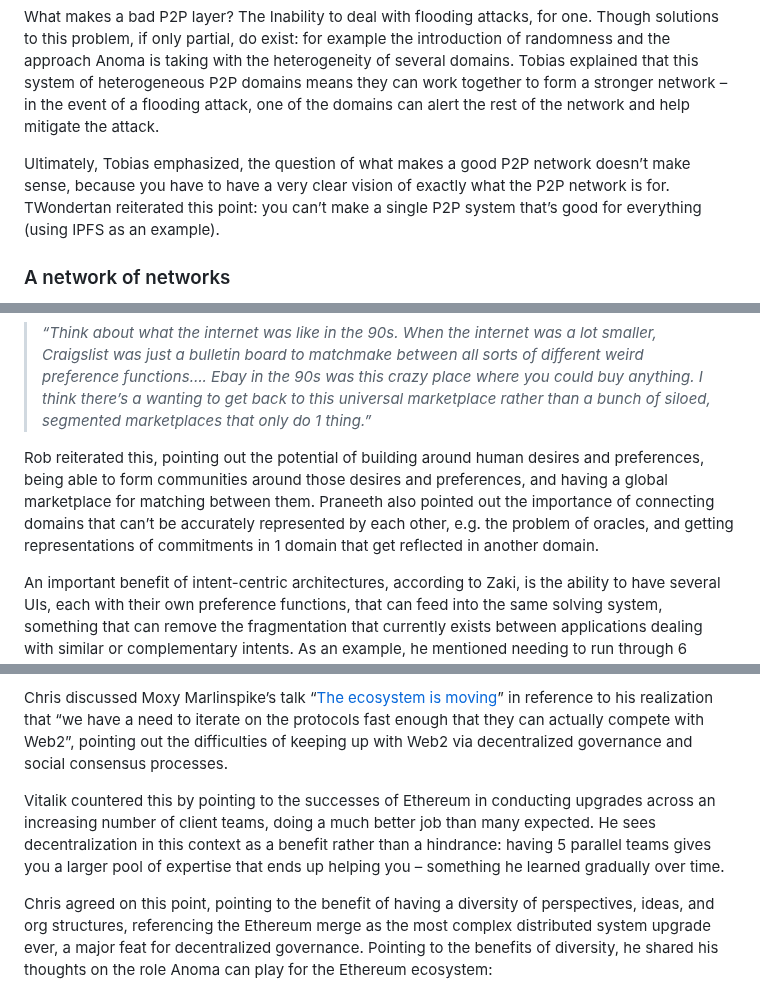
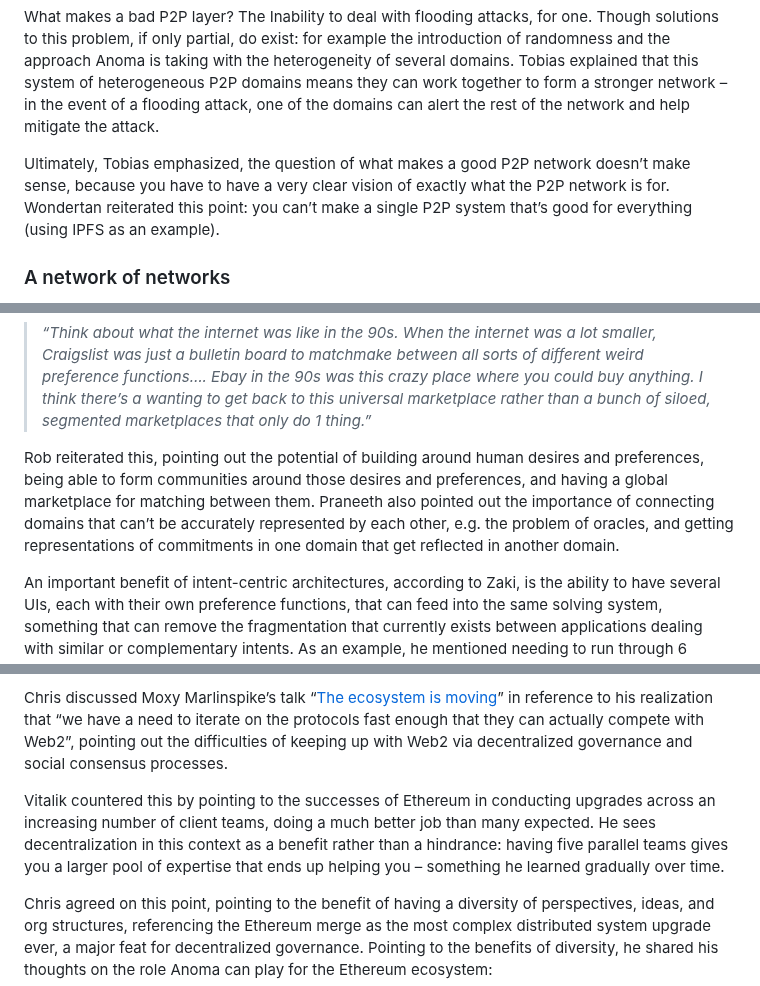
Before and after one commit to anoma/anoma-blog, a Markdown page: zach/tldw-intents-discussions-most-intents-takeaways.md, 3 parts joined by grey strips. Rendered like a GitHub page.

Commit message:
Update tldw-intents-discussions-most-intents-takeaways.md
small fixes

```diff
--- a/zach/tldw-intents-discussions-most-intents-takeaways.md
+++ b/zach/tldw-intents-discussions-most-intents-takeaways.md
@@ -39,7 +41,7 @@ For Wondertan, a good P2P layer should be minimal, and shouldn’t try to solve
 
 What makes a bad P2P layer? The Inability to deal with flooding attacks, for one. Though solutions to this problem, if only partial, do exist: for example the introduction of randomness and the approach Anoma is taking with the heterogeneity of several domains. Tobias explained that this system of heterogeneous P2P domains means they can work together to form a stronger network – in the event of a flooding attack, one of the domains can alert the rest of the network and help mitigate the attack.
 
-Ultimately, Tobias emphasized, the question of what makes a good P2P network doesn’t make sense, because you have to have a very clear vision of  exactly what the P2P network is for. TWondertan reiterated this point: you can’t make a single P2P system that’s good for everything (using IPFS as an example).
+Ultimately, Tobias emphasized, the question of what makes a good P2P network doesn’t make sense, because you have to have a very clear vision of  exactly what the P2P network is for. Wondertan reiterated this point: you can’t make a single P2P system that’s good for everything (using IPFS as an example).
 
 ### A network of networks
 
@@ -102,7 +104,7 @@ What are some unique applications for intents? A common theme on this question i
 
 > *“Think about what the internet was like in the 90s. When the internet was a lot smaller, Craigslist was just a bulletin board to matchmake between all sorts of different weird preference functions…. Ebay in the 90s was this crazy place where you could buy anything. I think there’s a wanting to get back to this universal marketplace rather than a bunch of siloed, segmented marketplaces that only do 1 thing.”*
 
-Rob reiterated this, pointing out the potential of building around human desires and preferences, being able to form communities around those desires and preferences, and having a global marketplace for matching between them. Praneeth also pointed out the importance of connecting domains that can’t be accurately represented by each other, e.g. the problem of oracles, and getting representations of commitments in 1 domain that get reflected in another domain.
+Rob reiterated this, pointing out the potential of building around human desires and preferences, being able to form communities around those desires and preferences, and having a global marketplace for matching between them. Praneeth also pointed out the importance of connecting domains that can’t be accurately represented by each other, e.g. the problem of oracles, and getting representations of commitments in one domain that get reflected in another domain.
 
 An important benefit of intent-centric architectures, according to Zaki, is the ability to have several UIs, each with their own preference functions, that can feed into the same solving system, something that can remove the fragmentation that currently exists between applications dealing with similar or complementary intents. As an example, he mentioned needing to run through 6 different travel apps that morning to find one that could get him to his destination. “What you would want is, yes there can be many apps and some of them specialize in letting you express different preferences, but there could be just 1 app that drivers use and pull all the order flow that matches for them.”
 
@@ -176,7 +178,7 @@ Vitalik ran through his thought process, lessons learned, and design decisions w
 
 Chris discussed Moxy Marlinspike’s talk “[The ecosystem is moving](https://www.youtube.com/watch?v=DdM-XTRyC9c)” in reference to his realization that “we have a need to iterate on the protocols fast enough that they can actually compete with Web2”, pointing out the difficulties of keeping up with Web2 via decentralized governance and social consensus processes.
 
-Vitalik countered this by pointing to the successes of Ethereum in conducting upgrades across an increasing number of client teams, doing a much better job than many expected. He sees decentralization in this context as a benefit rather than a hindrance: having 5 parallel teams gives you a larger pool of expertise that ends up helping you – something he learned gradually over time.
+Vitalik countered this by pointing to the successes of Ethereum in conducting upgrades across an increasing number of client teams, doing a much better job than many expected. He sees decentralization in this context as a benefit rather than a hindrance: having five parallel teams gives you a larger pool of expertise that ends up helping you – something he learned gradually over time.
 
 Chris agreed on this point, pointing to the benefit of having a diversity of perspectives, ideas, and org structures, referencing the Ethereum merge as the most complex distributed system upgrade ever, a major feat for decentralized governance. Pointing to the benefits of diversity, he shared his thoughts on the role Anoma can play for the Ethereum ecosystem:
 
```
Also changed, not shown: other parts of zach/tldw-intents-discussions-most-intents-takeaways.md (+2 -0 lines).
